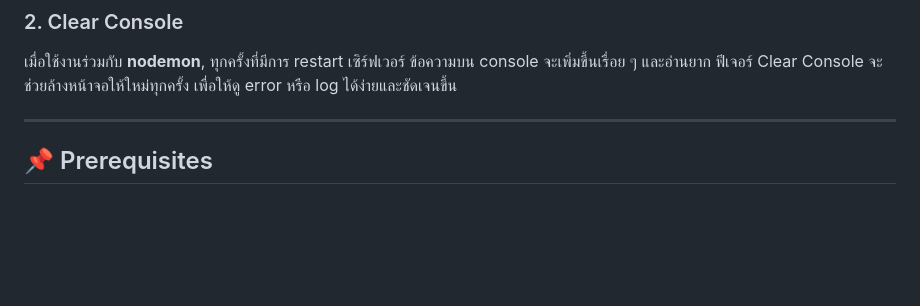
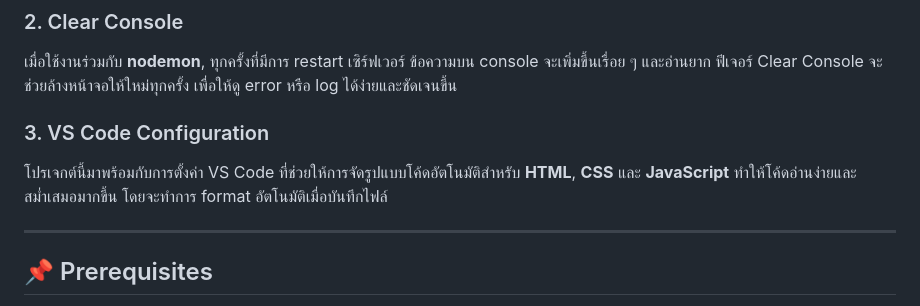
Before and after one commit to rungrotlnwza/Starter-Web-Framework, a Markdown page: README.md, the part around the change. Drawn GitHub-style; blank space fills up the shorter version.

Commit message:
edit discription .vscode

```diff
--- a/README.md
+++ b/README.md
@@ -15,6 +15,10 @@
 ### 2. Clear Console
 
 เมื่อใช้งานร่วมกับ **nodemon**, ทุกครั้งที่มีการ restart เซิร์ฟเวอร์ ข้อความบน console จะเพิ่มขึ้นเรื่อย ๆ และอ่านยาก ฟีเจอร์ Clear Console จะช่วยล้างหน้าจอให้ใหม่ทุกครั้ง เพื่อให้ดู error หรือ log ได้ง่ายและชัดเจนขึ้น
+
+### 3. VS Code Configuration
+
+โปรเจกต์นี้มาพร้อมกับการตั้งค่า VS Code ที่ช่วยให้การจัดรูปแบบโค้ดอัตโนมัติสำหรับ **HTML**, **CSS** และ **JavaScript** ทำให้โค้ดอ่านง่ายและสม่ำเสมอมากขึ้น โดยจะทำการ format อัตโนมัติเมื่อบันทึกไฟล์
 
 ---
 
```
